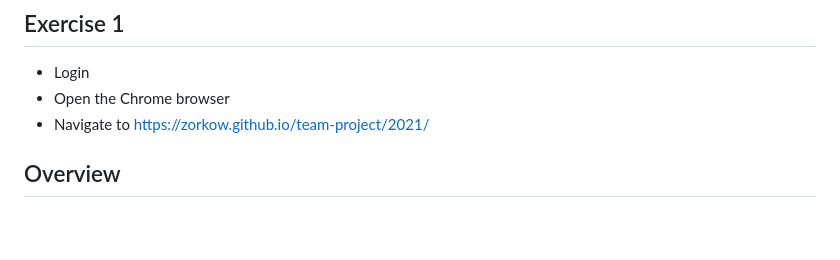
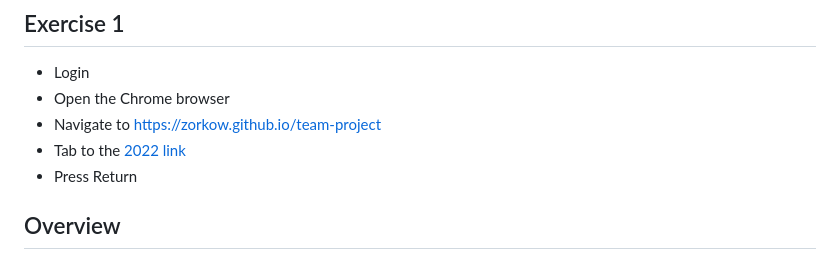
Before and after one commit to zorkow/team-project, a Markdown page: slides.md, the part around the change. Drawn GitHub-style; blank space fills up the shorter version.

Commit message:
Update 2022 slides

```diff
--- a/slides.md
+++ b/slides.md
@@ -32,7 +32,10 @@ University of Birmingham, UK
 
 * Login
 * Open the Chrome browser
-* Navigate to [https://zorkow.github.io/team-project/2021/](https://zorkow.github.io/team-project/2021/)
+* Navigate to [https://zorkow.github.io/team-project](https://zorkow.github.io/team-project/)
+* Tab to the [2022 link](https://zorkow.github.io/team-project/2022)
+* Press Return
+
 
 
 ## Overview
```
